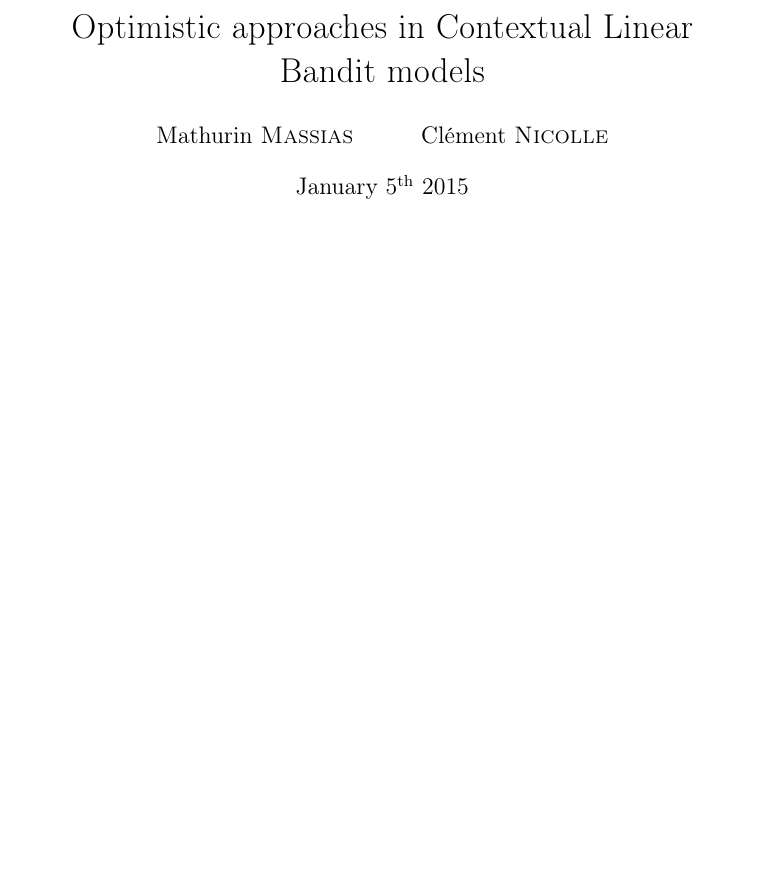
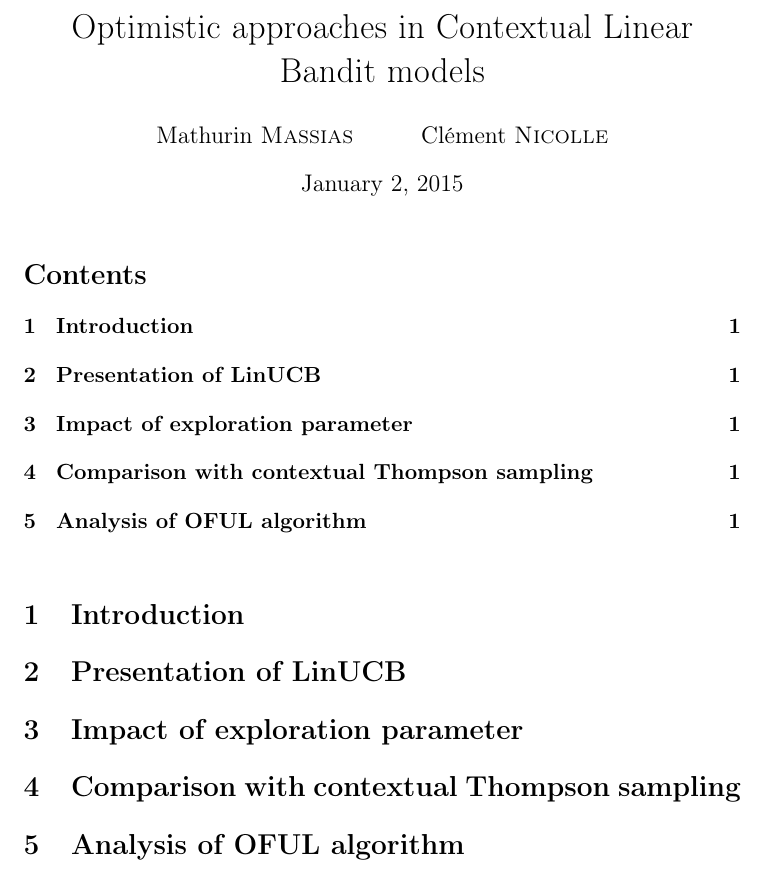
Before and after one commit to Nick-Ol/Reinforcement-Learning, a LaTeX document (Final Project/Report.tex): part of the page, cut so that both start at the same text, the shorter picture padded with empty space. Compiled offline with LaTeX, dvips and Ghostscript; the source files are stored in an older character set and shown here as Unicode.

Commit message:
Switching report to english

```diff
--- a/Final Project/Report.tex
+++ b/Final Project/Report.tex
@@ -3,7 +3,9 @@
 \usepackage[applemac]{inputenc}
 \usepackage{latexsym}
 \usepackage{graphics}
-\usepackage[francais]{babel}
+\usepackage[english]{babel}
+
+
 \usepackage{amsmath,amssymb}
 \usepackage{pstricks,pst-plot}
 \usepackage{calc}
@@ -19,10 +21,23 @@
 \begin{document}
 	\title{Optimistic approaches in Contextual Linear Bandit models}
 	\author{Mathurin \textsc{Massias} \and Clément \textsc{Nicolle}}
-	\date{January 5\textsuperscript{th} 2015}
+	\date{\today}
 	\maketitle
+	\tableofcontents
 \hspace{-6mm}
 
+\section{Introduction}
+
+\section{Presentation of LinUCB}
+
+
+\section{Impact of exploration parameter}
+
+
+\section{Comparison with contextual Thompson sampling}
+
+
+\section{Analysis of OFUL algorithm}
 
 
 
```
